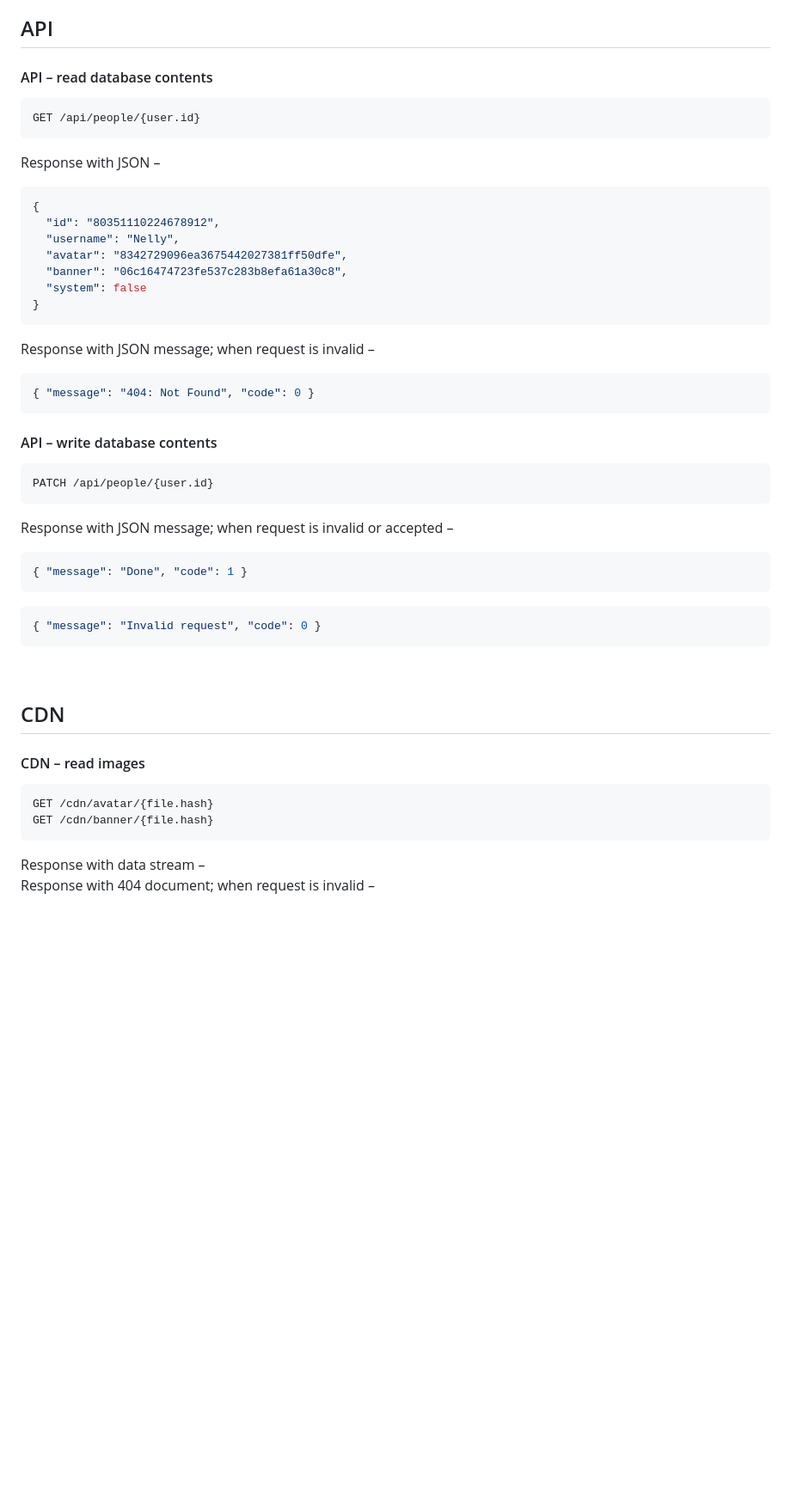
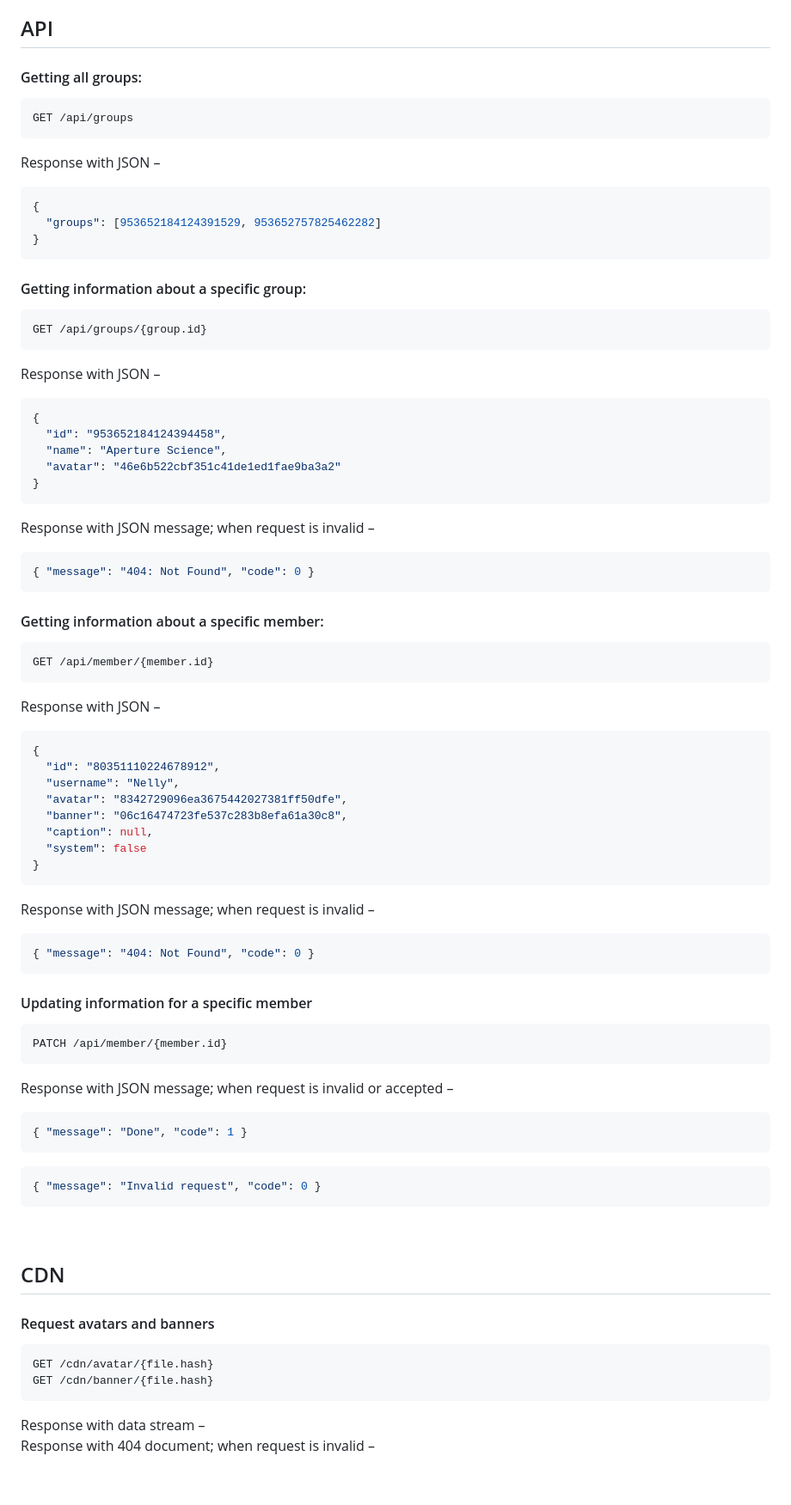
Before and after one commit to milotheirself/srh-api-interface, a Markdown page: docs/Teil-1/README.md, the part around the change printed below. Shown: that part at 86% size. Drawn GitHub-style; blank space fills up the shorter version.

````diff
--- a/docs/Teil-1/README.md
+++ b/docs/Teil-1/README.md
@@ -6,10 +6,46 @@ The database is intended to be a simple profile manager in the form of a local w
 
 ## API
 
-#### API – read database contents
+#### Getting all groups:
 
-```js
-GET /api/people/{user.id}
+```
+GET /api/groups
+```
+
+Response with JSON –
+
+```json
+{
+  "groups": [953652184124391529, 953652757825462282]
+}
+```
+
+#### Getting information about a specific group:
+
+```
+GET /api/groups/{group.id}
+```
+
+Response with JSON –
+
+```json
+{
+  "id": "953652184124394458",
+  "name": "Aperture Science",
+  "avatar": "46e6b522cbf351c41de1ed1fae9ba3a2"
+}
+```
+
+Response with JSON message; when request is invalid –
+
+```json
+{ "message": "404: Not Found", "code": 0 }
+```
+
+#### Getting information about a specific member:
+
+```
+GET /api/member/{member.id}
 ```
 
 Response with JSON –
@@ -20,6 +56,7 @@ Response with JSON –
   "username": "Nelly",
   "avatar": "8342729096ea3675442027381ff50dfe",
   "banner": "06c16474723fe537c283b8efa61a30c8",
+  "caption": null,
   "system": false
 }
 ```
@@ -30,10 +67,10 @@ Response with JSON message; when request is invalid –
 { "message": "404: Not Found", "code": 0 }
 ```
 
-#### API – write database contents
+#### Updating information for a specific member
 
-```js
-PATCH /api/people/{user.id}
+```
+PATCH /api/member/{member.id}
 ```
 
 Response with JSON message; when request is invalid or accepted –
@@ -50,9 +87,9 @@ Response with JSON message; when request is invalid or accepted –
 
 ## CDN
 
-#### CDN – read images
+#### Request avatars and banners
 
-```js
+```
 GET /cdn/avatar/{file.hash}
 GET /cdn/banner/{file.hash}
 ```
@@ -61,6 +98,8 @@ Response with data stream –
 Response with 404 document; when request is invalid –
 
 <br>
+
+<!--
 
 ## SQL
 
````
Also changed, not shown: other parts of docs/Teil-1/README.md (+68 -27 lines), docs/Teil-1/assets/163166673-e31e3a55-053f-4290-95bf-999d18479dcb.png, 1 other file.
